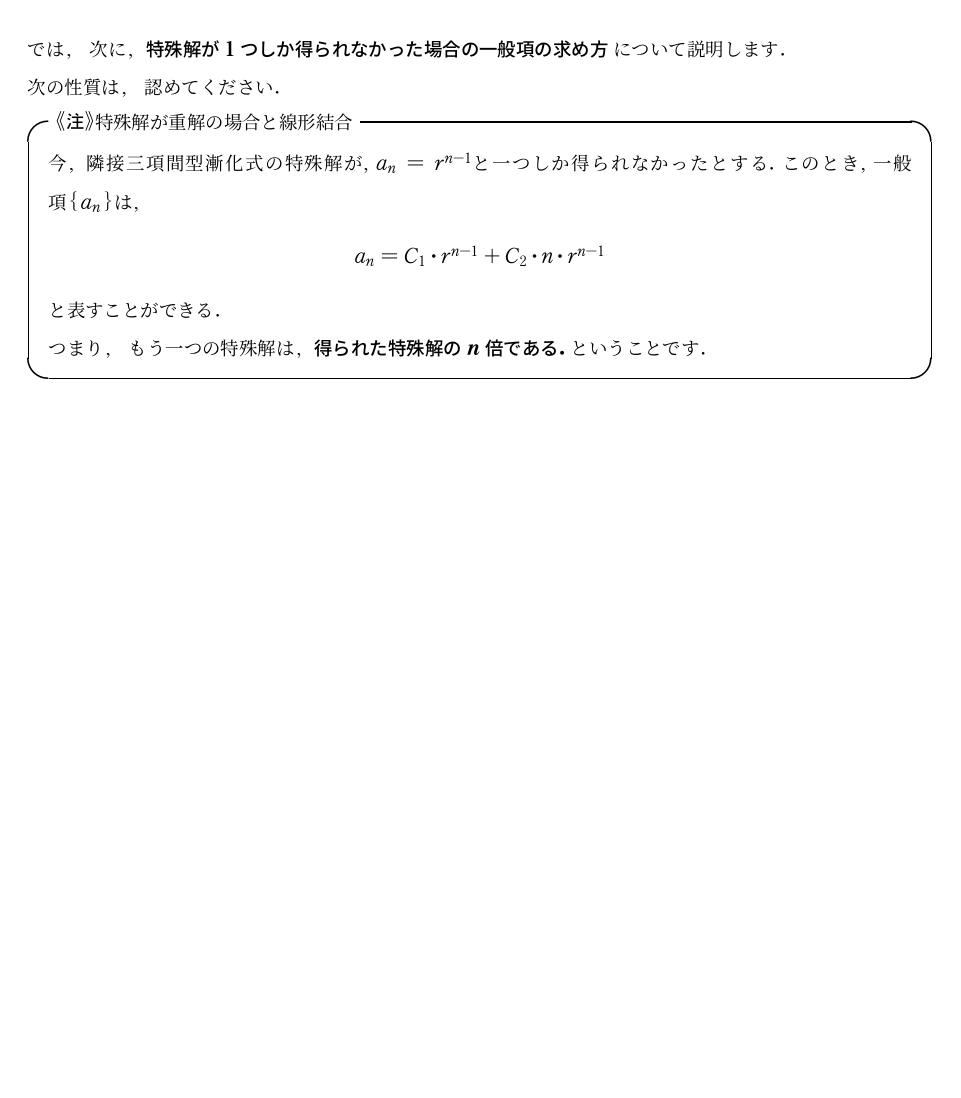
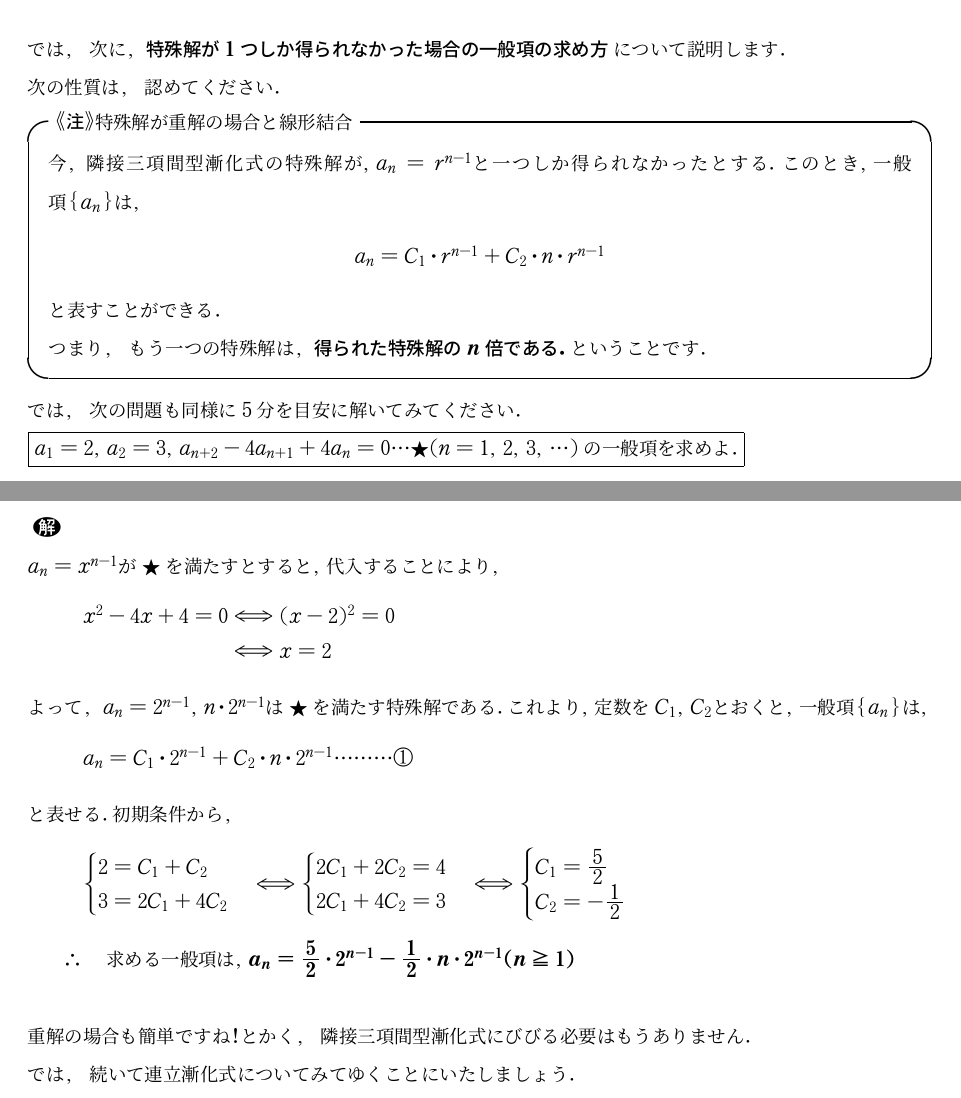
Before and after one commit to harumag/bunyabetu-mathmatics-textbook, a LaTeX document (zenkasiki-lecture.tex): part of page 8 of 8 before the commit and two parts of pages 8 and 9 of 10 after it, the two joined at a grey line, cut so that both start at the same text, the shorter picture padded with empty space. The pictures show the PDF file zenkasiki-lecture.pdf that the author committed with the source.

Commit message:
2/28 commit

```diff
--- a/zenkasiki-lecture.tex
+++ b/zenkasiki-lecture.tex
@@ -135,7 +135,7 @@ $p,qを定数として,次の形の漸化式を隣接三項間型漸化式と呼
 \fbox{\chud 線形結合とは？}\\
 今考えている方程式のrank(次数)が$n(n次)のとき,\alpha_1,\alpha_2,\cdots,\alpha_mのm個の特殊解が得られており,定数C_1,C_2,C_3,\cdots C_mとして,一般解(一般項)は次のように表すことができる.$
 \begin{center}
-    $a_n=\wa{k=1}{m}\alpha_kC_k=\alpha_1C_1+\alpha_2C_2+\cdots+\alpha_mC_m$
+    $a_n=\wa{k=1}{m}\alpha_k\cdot C_k=\alpha_1\cdot C_1+\alpha_2\cdot C_2+\cdots+\alpha_m\cdot C_m$
 \end{center}
 そして,$m個の定数は初期条件(a_1,a_2,\cdots,a_mの値)から連立方程式を解くことにより求めることができ,その結果が一般解である.\ans{(注意終わり)}$\\\\
 \kuromaruni \underline{線形結合を利用し一般解を表す方法.}\\
@@ -191,3 +191,21 @@ $\Y 求める一般項は,\ans{a_n=\dfrac{1}{5}\p{3^{n-1}-\p{-2}^{n-1}}\p{n\geq1
     と表すことができる.\\
     つまり,もう一つの特殊解は,$\ans{得られた特殊解のn倍である.}ということです.$
 \end{itembox}
+では,次の問題も同様に5分を目安に解いてみてください.\\
+\fbox{$a_1=2,a_2=3,a_{n+2}-4a_{n+1}+4a_n=0\cdots\bigstar(n=1,2,3,\cdots)の一般項を求めよ.$}
+\newpage
+\noindent\kai\\
+$a_n=x^{n-1}が\bigstar を満たすとすると,代入することにより,$
+\begin{align*}
+    x^2-4x+4=0&\doti (x-2)^2=0\\
+    &\doti x=2
+\end{align*}
+よって,$a_n=2^{n-1},n\cdot2^{n-1}は\bigstar を満たす特殊解である.これより,定数をC_1,C_2とおくと,一般項\B{a_n}は,$
+\begin{align*}
+    a_n=C_1\cdot2^{n-1}+C_2\cdot n\cdot2^{n-1}\cdots\cdots\cdots\maruichi
+\end{align*}
+と表せる.初期条件から,
+\begin{align*}
+    \begin{cases}
+    2=C_1+C_2\\
+    3=2C_1+4C_2
@@ -194 +217,19 @@ $\Y 求める一般項は,\ans{a_n=\dfrac{1}{5}\p{3^{n-1}-\p{-2}^{n-1}}\p{n\geq1
+        C_1=\frac{5}{2}\\
+        C_2=-\frac{1}{2}
+    \end{cases}
+\end{align*}
+$\Y 求める一般項は,\ans{a_n=\dfrac{5}{2}\cdot2^{n-1}-\dfrac{1}{2}\cdot n\cdot2^{n-1}(n\geq1)}$\\\\
+重解の場合も簡単ですね!とかく,隣接三項間型漸化式にびびる必要はもうありません.\\
+では,続いて連立漸化式についてみてゆくことにいたしましょう.
+\newpage
+\noindent$\bullet\doroku\ans{連立漸化式}$\\
+$p,q,r,sを定数として,値が一致する場合も含めて次の形の漸化式を連立漸化式と呼ぶ.$
+\begin{center}
+    $\begin{cases}
+        a_{n+1}=pa_n+qb_n\\
+        b_{n+1}=ra_n+sb_n
+    \end{cases}(n\geq1)$
+\end{center}
+解き方は様々あるが,基本的に\kuromaruichi 「等比型への帰着」,\kuromaruni 「隣接三項間型への帰着」や\kuromarusan 「辺々足して等比型(係数が対称の場合)」がある.
+\kuromaruni,\kuromarusan は簡単なので,省略する.\kuromaruichi について詳しく解説する.
 \end{document}
```
Also changed, not shown: zenkasiki-lecture.pdf, zenkasiki-lecture.tex (5 more changed lines).
